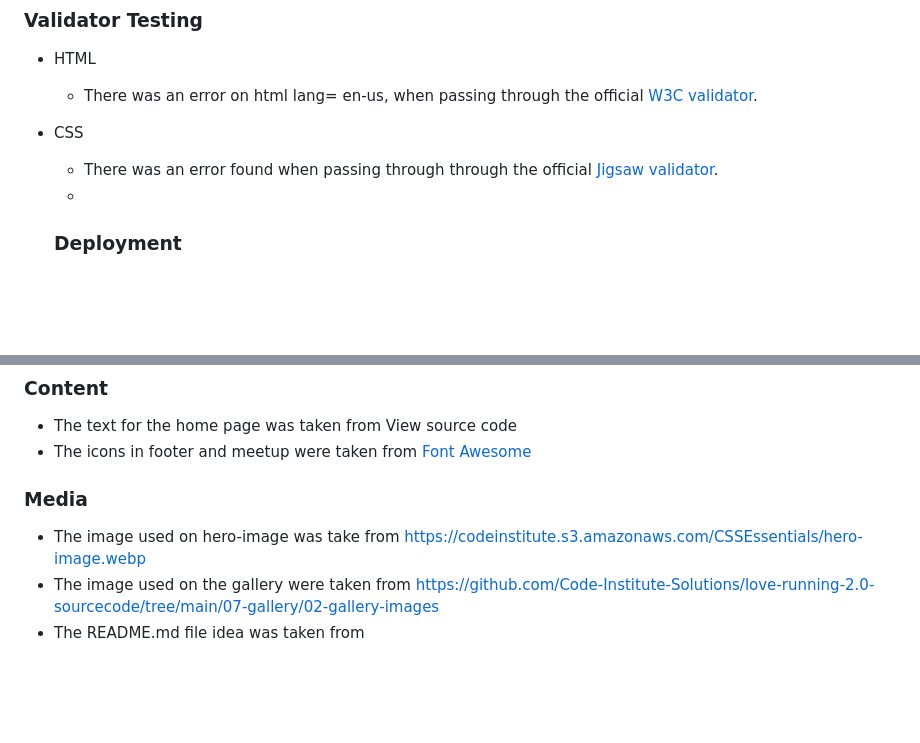
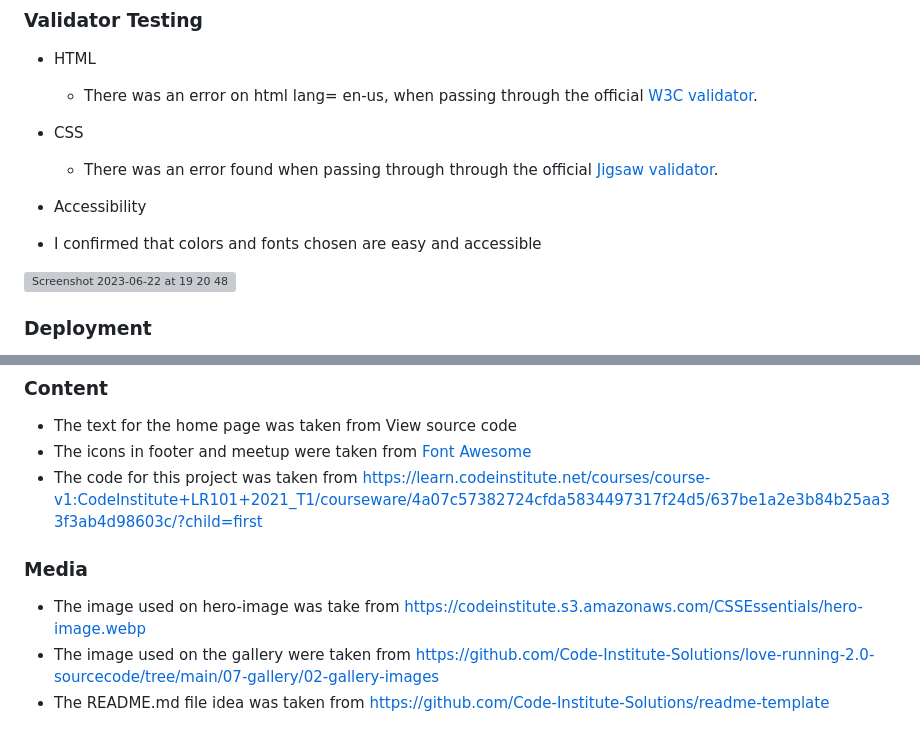
Before and after one commit to Vinniciuslopes/love-running, a Markdown page: README.md, 2 parts joined by grey strips. Rendered like a GitHub page; blank space fills up the shorter version; grey boxes are pictures that could not be loaded.

```diff
--- a/README.md
+++ b/README.md
@@ -63,7 +63,13 @@ Love running is a web page that aims on conecting people that like running on ur
 - CSS
 
   - There was an error found when passing through through the official [Jigsaw validator](https://jigsaw.w3.org/css-validator/).
-  -
+
+- Accessibility
+
+ - I confirmed  that colors and fonts chosen are easy and accessible
+
+![Screenshot 2023-06-22 at 19 20 48](https://github.com/Vinniciuslopes/love-running/assets/131663952/f8482d6c-5819-4ee8-b073-d714fb7274e0)
+
 
   ### **Deployment**
 
@@ -80,9 +86,10 @@ The link can be found here -https://github.com/Vinniciuslopes/love-running.git
 
 - The text for the home page was taken from View source code
 - The icons in footer and meetup were taken from [Font Awesome](https://fontawesome.com/icons)
+- The code for this project was taken from https://learn.codeinstitute.net/courses/course-v1:CodeInstitute+LR101+2021_T1/courseware/4a07c57382724cfda5834497317f24d5/637be1a2e3b84b25aa33f3ab4d98603c/?child=first
 
 ### **Media**
 
 - The image used on hero-image was take from https://codeinstitute.s3.amazonaws.com/CSSEssentials/hero-image.webp
 - The image used on the gallery were taken from https://github.com/Code-Institute-Solutions/love-running-2.0-sourcecode/tree/main/07-gallery/02-gallery-images
-- The README.md file idea was taken from [](https://github.com/Code-Institute-Solutions/readme-template)
+- The README.md file idea was taken from https://github.com/Code-Institute-Solutions/readme-template
```
